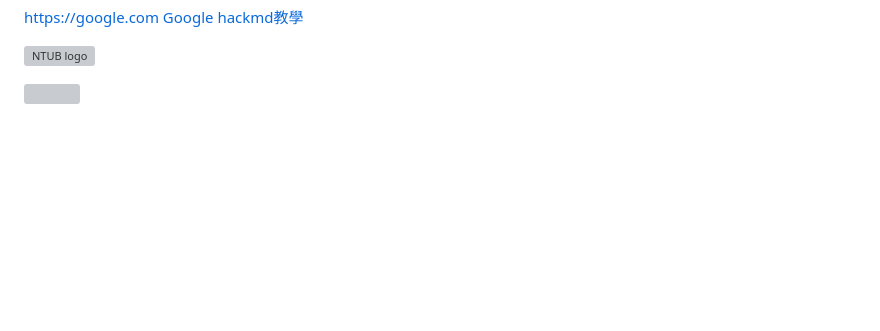
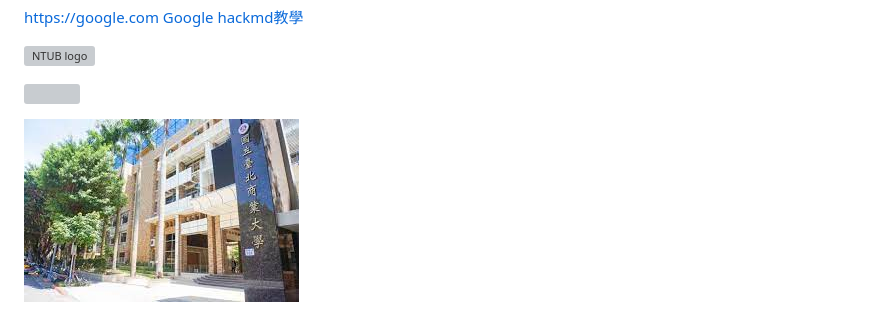
Before and after one commit to pg56714/git-test, a Markdown page: hello.md, the part around the change printed below. Rendered like a GitHub page; pictures changed too: img/test.jpg (added); blank space fills up the shorter version; grey boxes are pictures that could not be loaded.

Commit message:
Create img

```diff
--- a/hello.md
+++ b/hello.md
@@ -60,3 +62,6 @@ def hello();
 ![NTUB logo](https://upload.wikimedia.org/wikipedia/zh/thumb/6/68/National_Taipei_University_of_Business_logo.svg/1200px-National_Taipei_University_of_Business_logo.svg.png)
 
 ![](https://i.imgur.com/L66NNPV.jpg)
+
+
+![](./img/test.jpg)
```
Also changed, not shown: other parts of hello.md (+2 -0 lines).
